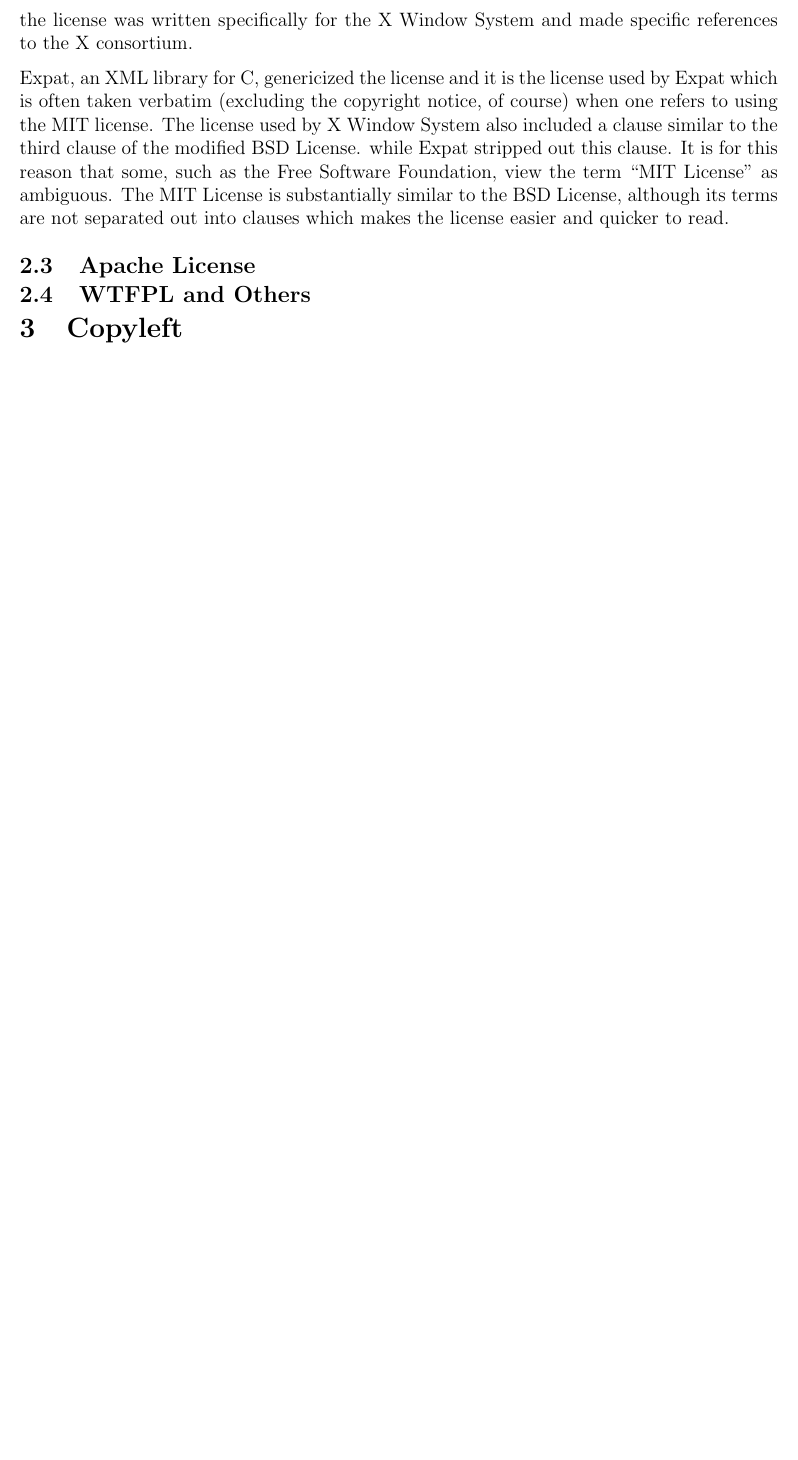
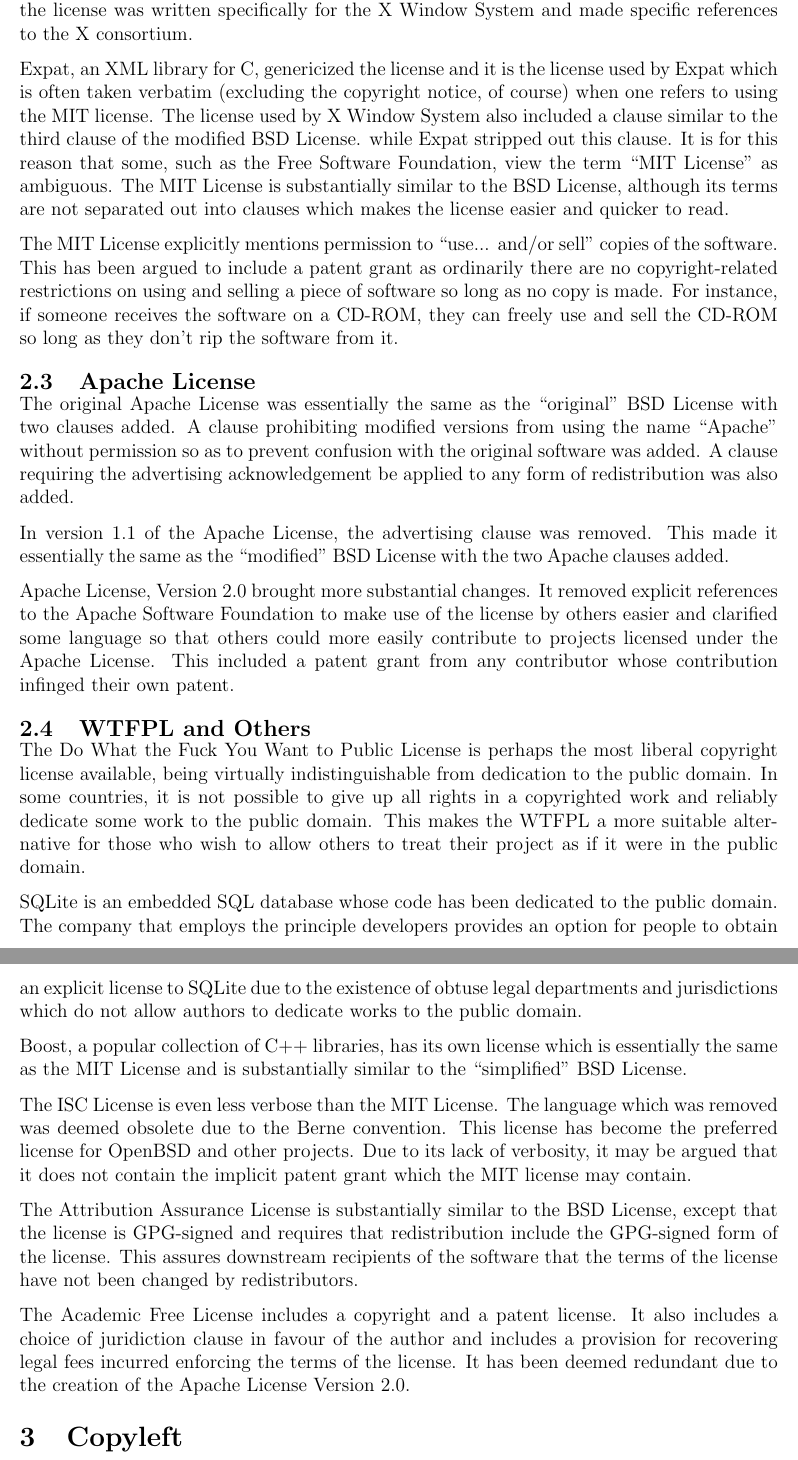
Before and after one commit to uiri/opensourcelicenses, a LaTeX paper (paper.tex): part of page 5 of 6 before the commit and two parts of pages 5 and 6 of 7 after it, the two joined at a grey line, cut so that both start at the same text, the shorter picture padded with empty space. Compiled offline with pdfLaTeX.

Commit message:
Apache, WTFPL and Others.

```diff
--- a/paper.tex
+++ b/paper.tex
@@ -72,9 +74,29 @@
 
 Expat, an XML library for C, genericized the license and it is the license used by Expat which is often taken verbatim (excluding the copyright notice, of course) when one refers to using the MIT license. The license used by X Window System also included a clause similar to the third clause of the modified BSD License. while Expat stripped out this clause. It is for this reason that some, such as the Free Software Foundation, view the term ``MIT License'' as ambiguous. The MIT License is substantially similar to the BSD License, although its terms are not separated out into clauses which makes the license easier and quicker to read.
 
+The MIT License explicitly mentions permission to ``use... and/or sell'' copies of the software. This has been argued to include a patent grant as ordinarily there are no copyright-related restrictions on using and selling a piece of software so long as no copy is made. For instance, if someone receives the software on a CD-ROM, they can freely use and sell the CD-ROM so long as they don't rip the software from it.
+
 \subsection{Apache License}
 
+The original Apache License was essentially the same as the ``original'' BSD License with two clauses added. A clause prohibiting modified versions from using the name ``Apache'' without permission so as to prevent confusion with the original software was added. A clause requiring the advertising acknowledgement be applied to any form of redistribution was also added.
+
+In version 1.1 of the Apache License, the advertising clause was removed. This made it essentially the same as the ``modified'' BSD License with the two Apache clauses added.
+
+Apache License, Version 2.0 brought more substantial changes. It removed explicit references to the Apache Software Foundation to make use of the license by others easier and clarified some language so that others could more easily contribute to projects licensed under the Apache License. This included a patent grant from any contributor whose contribution infinged their own patent.
+
 \subsection{WTFPL and Others}
+
+The Do What the Fuck You Want to Public License is perhaps the most liberal copyright license available, being virtually indistinguishable from dedication to the public domain. In some countries, it is not possible to give up all rights in a copyrighted work and reliably dedicate some work to the public domain. This makes the WTFPL a more suitable alternative for those who wish to allow others to treat their project as if it were in the public domain.
+
+SQLite is an embedded SQL database whose code has been dedicated to the public domain. The company that employs the principle developers provides an option for people to obtain an explicit license to SQLite due to the existence of obtuse legal departments and jurisdictions which do not allow authors to dedicate works to the public domain.
+
+Boost, a popular collection of C++ libraries, has its own license which is essentially the same as the MIT License and is substantially similar to the ``simplified'' BSD License.
+
+The ISC License is even less verbose than the MIT License. The language which was removed was deemed obsolete due to the Berne convention. This license has become the preferred license for OpenBSD and other projects. Due to its lack of verbosity, it may be argued that it does not contain the implicit patent grant which the MIT license may contain.
+
+The Attribution Assurance License is substantially similar to the BSD License, except that the license is GPG-signed and requires that redistribution include the GPG-signed form of the license. This assures downstream recipients of the software that the terms of the license have not been changed by redistributors.
+
+The Academic Free License includes a copyright and a patent license. It also includes a choice of juridiction clause in favour of the author and includes a provision for recovering legal fees incurred enforcing the terms of the license. It has been deemed redundant due to the creation of the Apache License Version 2.0.
 
 \section{Copyleft}
 
```
Also changed, not shown: paper.tex (2 more changed lines).
